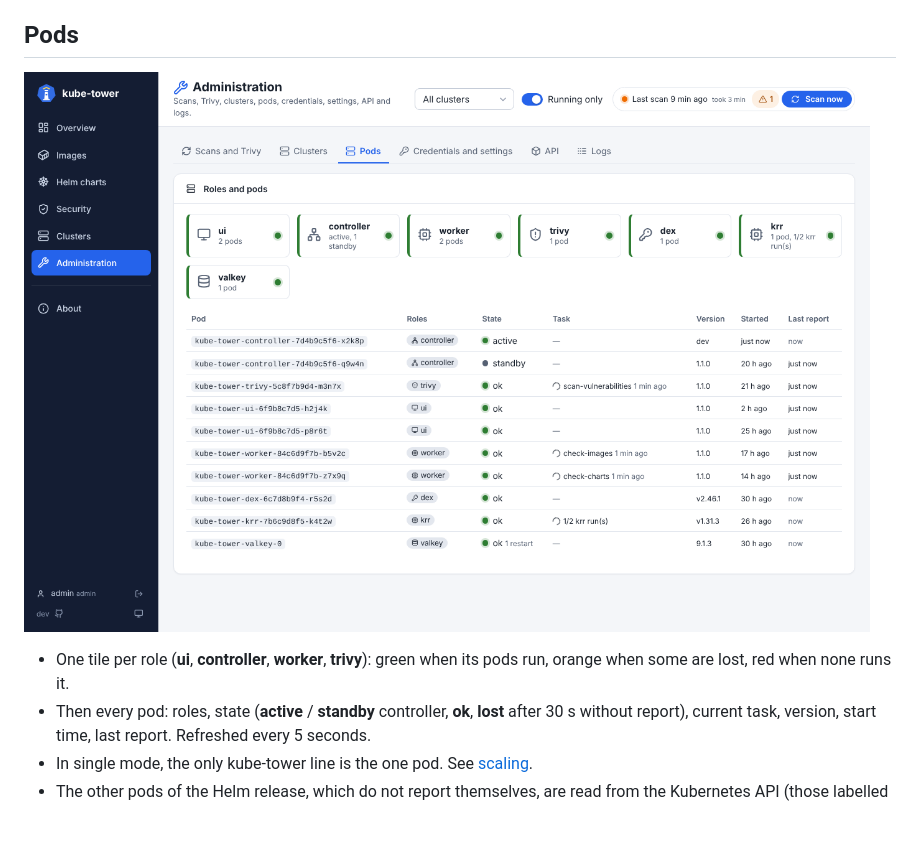
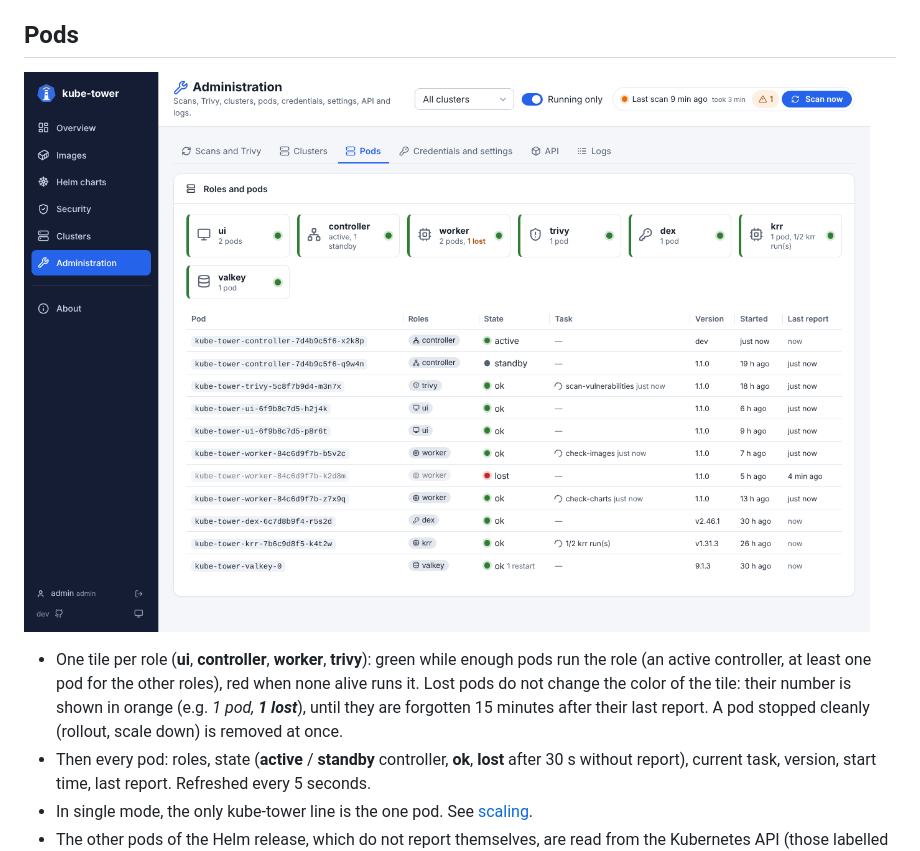
Before and after one commit to Arcanexus/kube-tower, a Markdown page: docs/ui-administration.md, the part around the change. GitHub-like rendering; pictures changed too: docs/images/pods.png; blank space fills up the shorter version.

```diff
--- a/docs/ui-administration.md
+++ b/docs/ui-administration.md
@@ -32,8 +32,11 @@ the list of that cluster. See [clusters](clusters.md). Their nodes are on the [C
 
 ![Pods](images/pods.png)
 
-- One tile per role (**ui**, **controller**, **worker**, **trivy**): green when its pods run, orange when
-  some are lost, red when none runs it.
+- One tile per role (**ui**, **controller**, **worker**, **trivy**): green while enough pods run the role
+  (an active controller, at least one pod for the other roles), red when none alive runs it. Lost pods do
+  not change the color of the tile: their number is shown in orange (e.g. *1 pod, **1 lost***), until they
+  are forgotten 15 minutes after their last report. A pod stopped cleanly (rollout, scale down) is removed
+  at once.
 - Then every pod: roles, state (**active** / **standby** controller, **ok**, **lost** after 30 s without
   report), current task, version, start time, last report. Refreshed every 5 seconds.
 - In single mode, the only kube-tower line is the one pod. See [scaling](scaling.md).
```
Also changed, not shown: CHANGELOG.md (+6 -0 lines), 6 other files.
